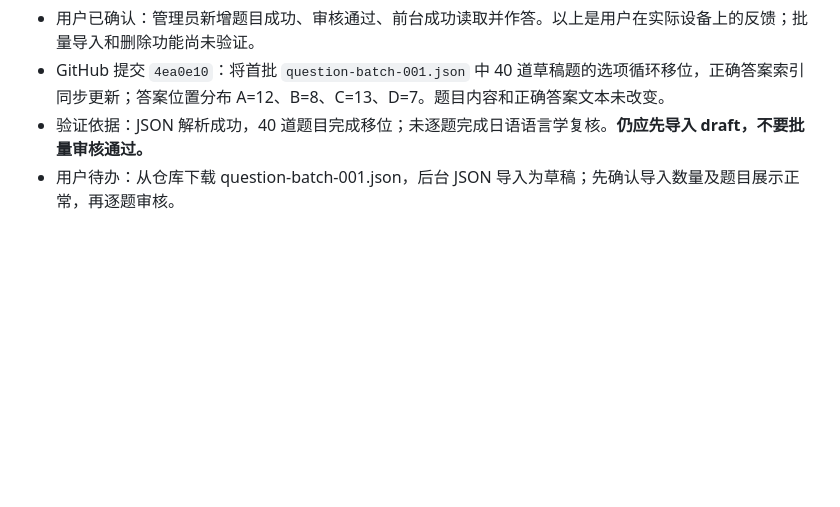
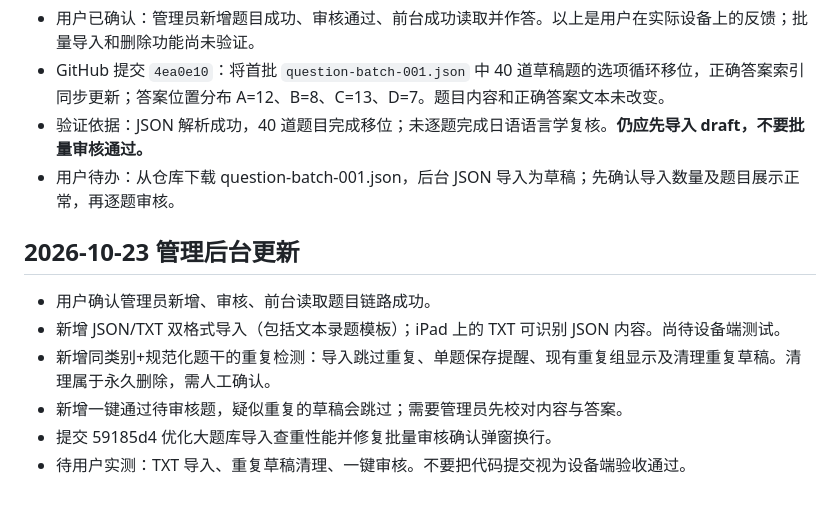
Before and after one commit to heiziheizi123/n1-lab, a Markdown page: NIGHT_HANDOFF.md, the part around the change. Rendered like a GitHub page; blank space fills up the shorter version.

Commit message:
Document admin bulk-review features and outstanding iPad verification

```diff
--- a/NIGHT_HANDOFF.md
+++ b/NIGHT_HANDOFF.md
@@ -55,3 +55,11 @@
 - GitHub 提交 `4ea0e10`：将首批 `question-batch-001.json` 中 40 道草稿题的选项循环移位，正确答案索引同步更新；答案位置分布 A=12、B=8、C=13、D=7。题目内容和正确答案文本未改变。
 - 验证依据：JSON 解析成功，40 道题目完成移位；未逐题完成日语语言学复核。**仍应先导入 draft，不要批量审核通过。**
 - 用户待办：从仓库下载 question-batch-001.json，后台 JSON 导入为草稿；先确认导入数量及题目展示正常，再逐题审核。
+
+## 2026-10-23 管理后台更新
+- 用户确认管理员新增、审核、前台读取题目链路成功。
+- 新增 JSON/TXT 双格式导入（包括文本录题模板）；iPad 上的 TXT 可识别 JSON 内容。尚待设备端测试。
+- 新增同类别+规范化题干的重复检测：导入跳过重复、单题保存提醒、现有重复组显示及清理重复草稿。清理属于永久删除，需人工确认。
+- 新增一键通过待审核题，疑似重复的草稿会跳过；需要管理员先校对内容与答案。
+- 提交 59185d4 优化大题库导入查重性能并修复批量审核确认弹窗换行。
+- 待用户实测：TXT 导入、重复草稿清理、一键审核。不要把代码提交视为设备端验收通过。
```
